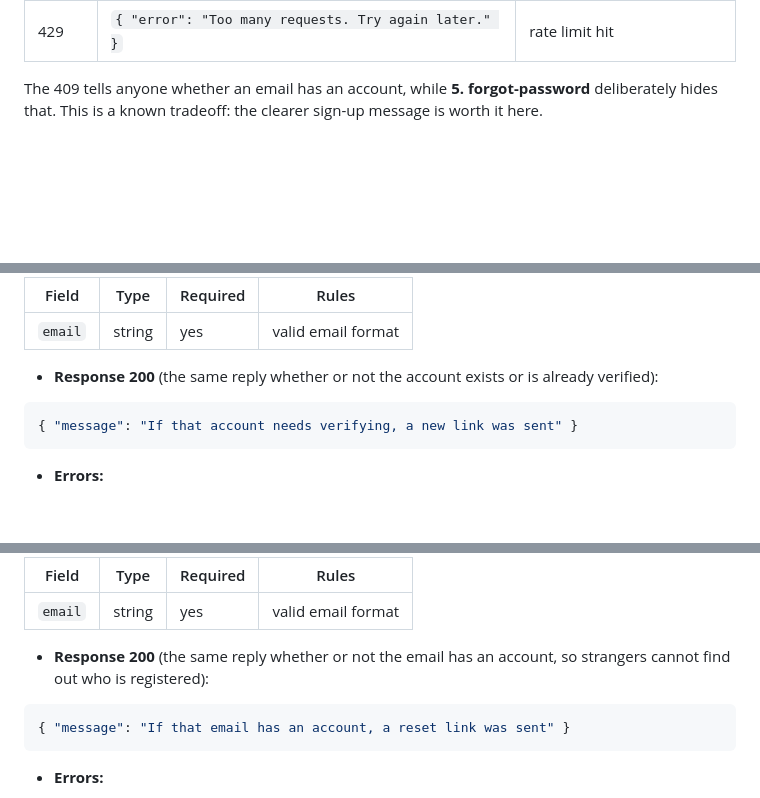
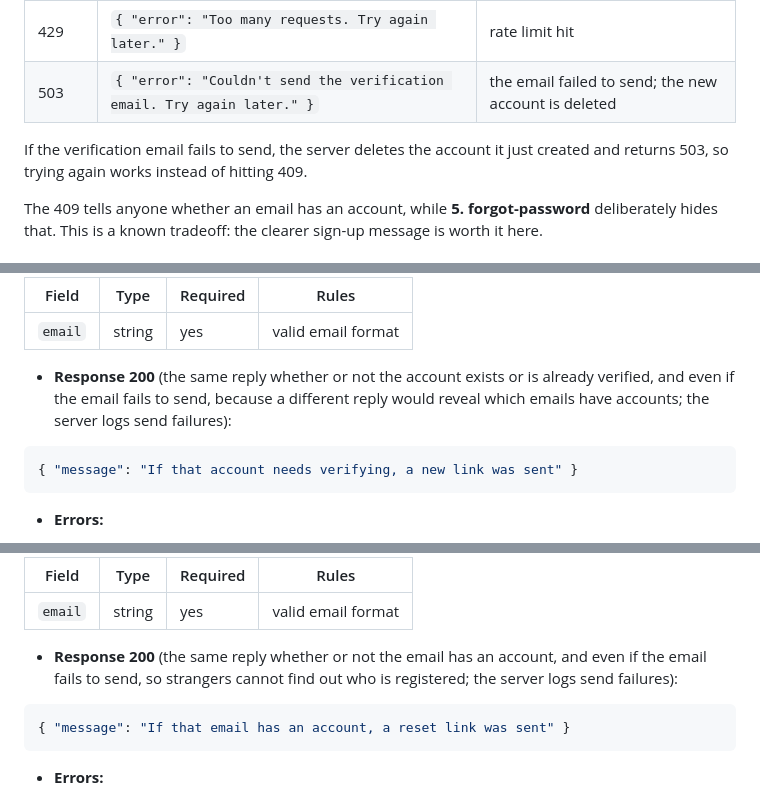
Before and after one commit to Social-Hangout/POOSD-large-project, a Markdown page: docs/api-contract.md, 3 parts joined by grey strips. GitHub-like rendering; blank space fills up the shorter version.

````diff
--- a/docs/api-contract.md
+++ b/docs/api-contract.md
@@ -246,6 +247,9 @@ Creates an unverified account and emails a verification link to `<APP_URL>/verif
 | 400 | `{ "error": "Password must be at least 8 characters" }` | missing or short password |
 | 409 | `{ "error": "Email already registered" }` | email already has an account |
 | 429 | `{ "error": "Too many requests. Try again later." }` | rate limit hit |
+| 503 | `{ "error": "Couldn't send the verification email. Try again later." }` | the email failed to send; the new account is deleted |
+
+If the verification email fails to send, the server deletes the account it just created and returns 503, so trying again works instead of hitting 409.
 
 The 409 tells anyone whether an email has an account, while **5. forgot-password** deliberately hides that. This is a known tradeoff: the clearer sign-up message is worth it here.
 
@@ -291,7 +295,7 @@ Sends a new verification link (valid 24 hours) and invalidates the old one. Used
 | --- | --- | --- | --- |
 | `email` | string | yes | valid email format |
 
-- **Response 200** (the same reply whether or not the account exists or is already verified):
+- **Response 200** (the same reply whether or not the account exists or is already verified, and even if the email fails to send, because a different reply would reveal which emails have accounts; the server logs send failures):
 
 ```json
 { "message": "If that account needs verifying, a new link was sent" }
@@ -355,7 +359,7 @@ Emails a reset link to `<APP_URL>/reset-password?token=<token>` (valid 1 hour, s
 | --- | --- | --- | --- |
 | `email` | string | yes | valid email format |
 
-- **Response 200** (the same reply whether or not the email has an account, so strangers cannot find out who is registered):
+- **Response 200** (the same reply whether or not the email has an account, and even if the email fails to send, so strangers cannot find out who is registered; the server logs send failures):
 
 ```json
 { "message": "If that email has an account, a reset link was sent" }
````
Also changed, not shown: other parts of docs/api-contract.md (+13 -8 lines).
